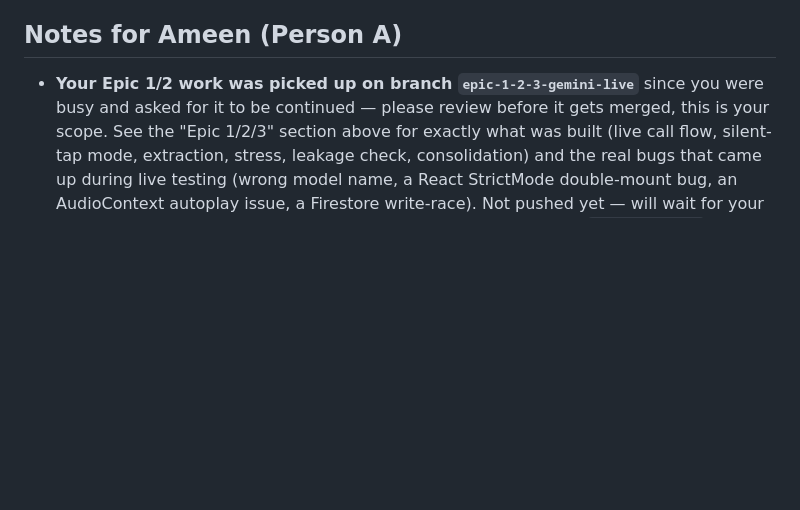
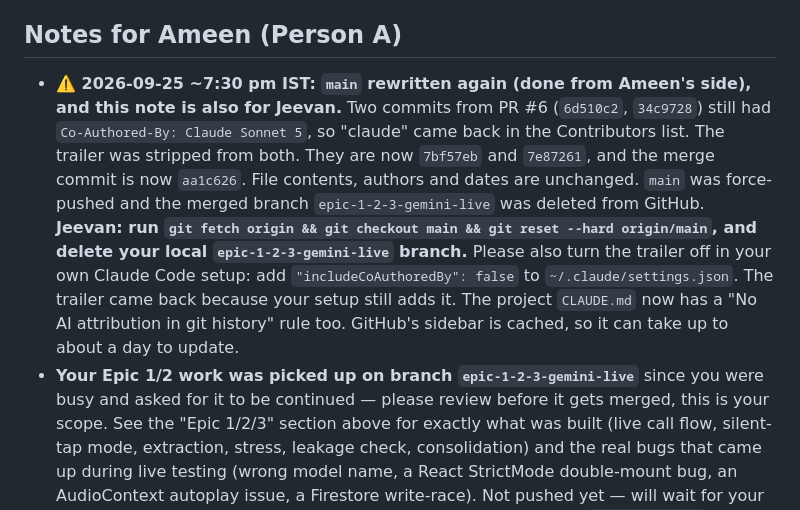
Before and after one commit to Jeevanvsan/ai_builder_hack, a Markdown page: status/person_b_jeevan.md, the part around the change. GitHub-like rendering; blank space fills up the shorter version.

Commit message:
docs(claude): forbid AI attribution trailers in commits and PRs
Record the main history rewrite in Jeevan's status file.

````diff
--- a/status/person_b_jeevan.md
+++ b/status/person_b_jeevan.md
@@ -156,6 +156,7 @@ at all. Now built and **verified working end-to-end with a real spoken test call
 - Epic 5 with Ameen: demo script around the split-screen live-update moment, deck, theme-fit answer (25% of score, still undecided).
 
 ## Notes for Ameen (Person A)
+- **⚠️ 2026-09-25 ~7:30 pm IST: `main` rewritten again (done from Ameen's side), and this note is also for Jeevan.** Two commits from PR #6 (`6d510c2`, `34c9728`) still had `Co-Authored-By: Claude Sonnet 5`, so "claude" came back in the Contributors list. The trailer was stripped from both. They are now `7bf57eb` and `7e87261`, and the merge commit is now `aa1c626`. File contents, authors and dates are unchanged. `main` was force-pushed and the merged branch `epic-1-2-3-gemini-live` was deleted from GitHub. **Jeevan: run `git fetch origin && git checkout main && git reset --hard origin/main`, and delete your local `epic-1-2-3-gemini-live` branch.** Please also turn the trailer off in your own Claude Code setup: add `"includeCoAuthoredBy": false` to `~/.claude/settings.json`. The trailer came back because your setup still adds it. The project `CLAUDE.md` now has a "No AI attribution in git history" rule too. GitHub's sidebar is cached, so it can take up to about a day to update.
 - **Your Epic 1/2 work was picked up on branch `epic-1-2-3-gemini-live`** since you were busy and asked for it to be continued — please review before it gets merged, this is your scope. See the "Epic 1/2/3" section above for exactly what was built (live call flow, silent-tap mode, extraction, stress, leakage check, consolidation) and the real bugs that came up during live testing (wrong model name, a React StrictMode double-mount bug, an AudioContext autoplay issue, a Firestore write-race). Not pushed yet — will wait for your OK first. Currently using your same Gemini key value (copied into `web/.env.local` as `VITE_GEMINI_LIVE_API_KEY`) rather than a separate one — let Jeevan know if you'd rather split them.
 - **⚠️ IMPORTANT — git history was rewritten on 2026-09-25, force-pushed to `main`, `ep-4`, and `ep-5-dashboard-auth`.** This was to remove a "Co-Authored-By: Claude" line from some commit messages (it was making "claude" show up in the repo's Contributors list). Commit hashes on those three branches changed. **Before you next `git pull` or `git push` on any of them**, run this for each branch you have locally:
   ```
````
Also changed, not shown: CLAUDE.md (+1 -0 lines).
